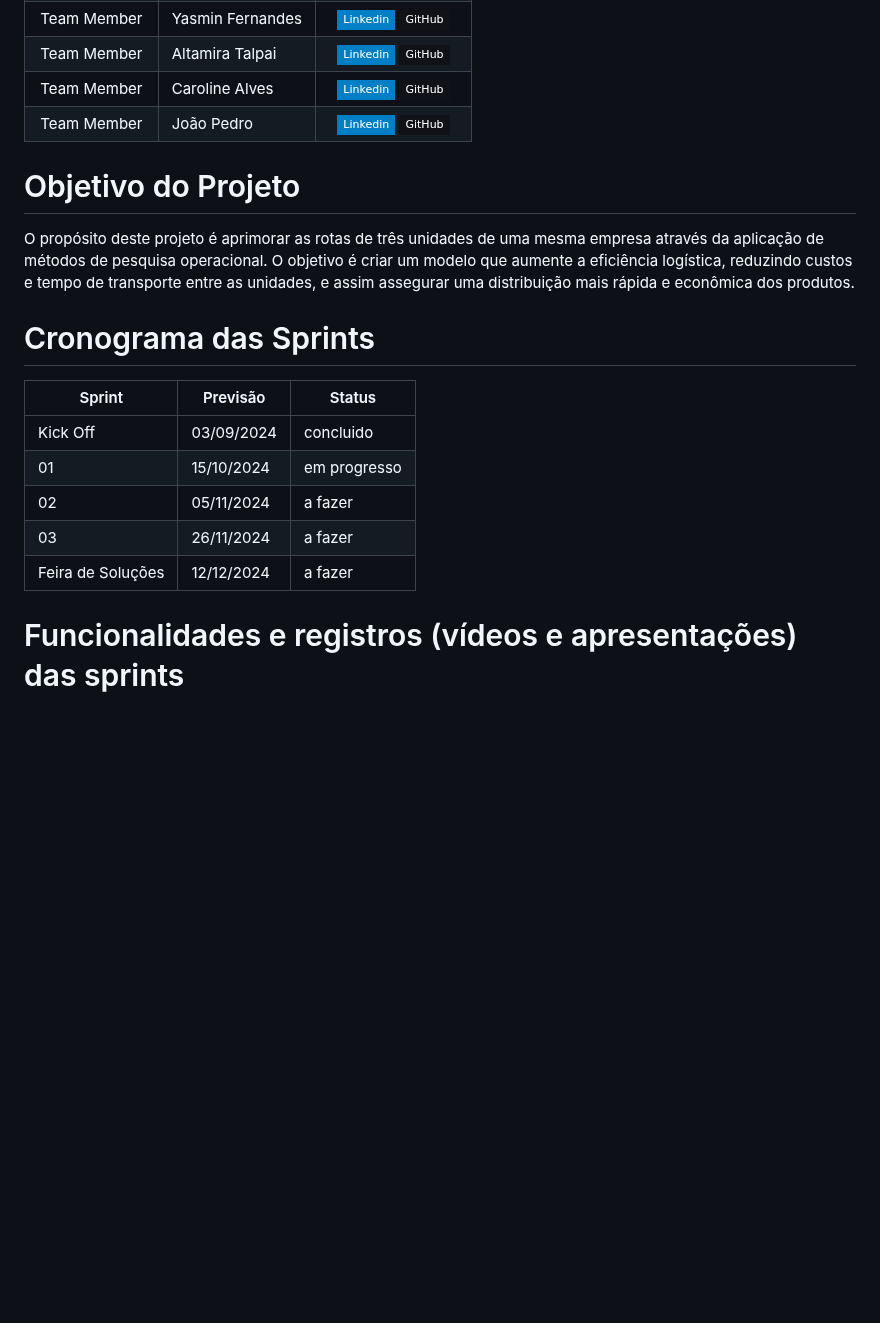
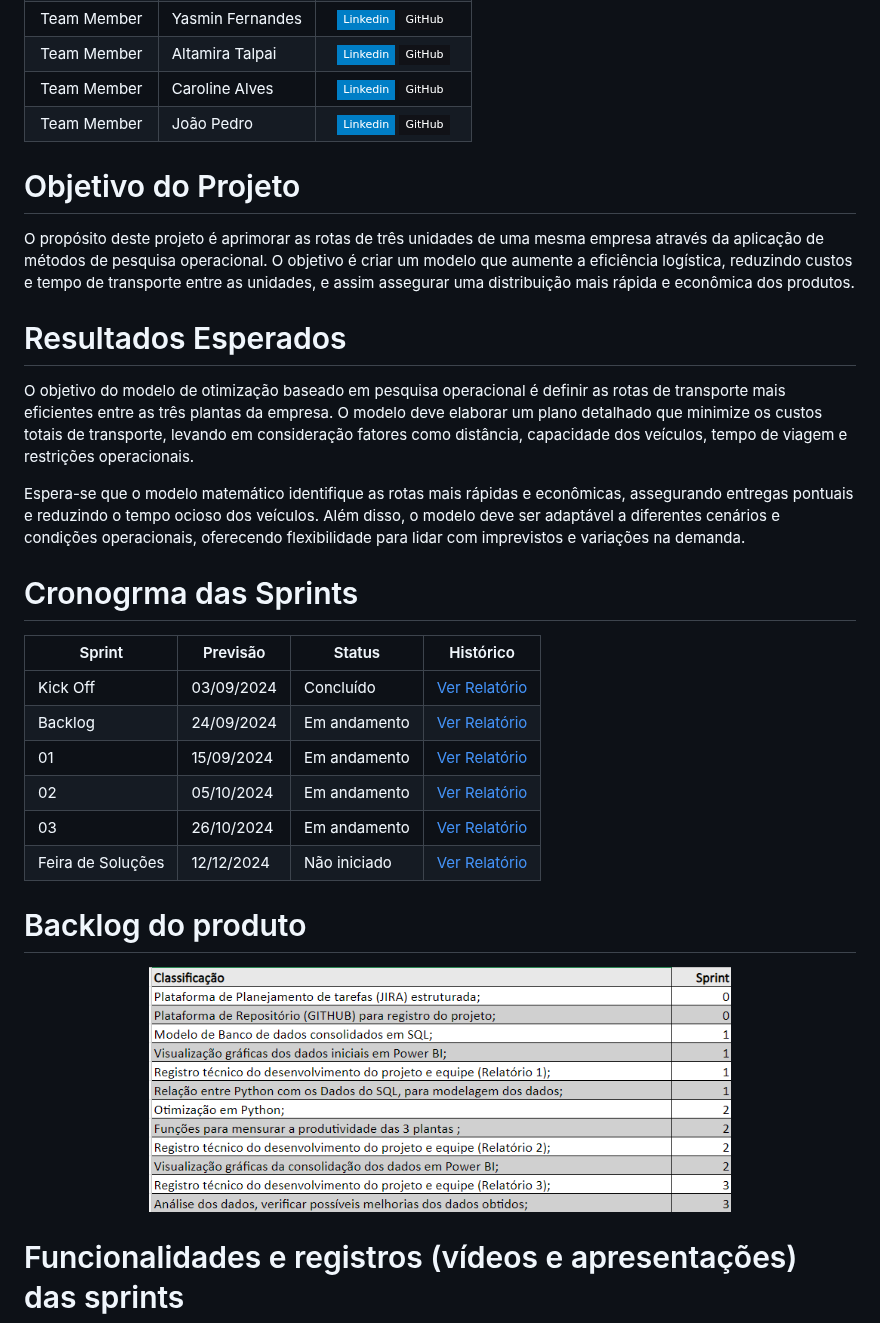
Before and after one commit to felipercha/Api3, a Markdown page: README.md, the part around one of its changes. Drawn GitHub-style; badges without logos; blank space fills up the shorter version.

```diff
--- a/README.md
+++ b/README.md
@@ -26,19 +26,31 @@ Os resultados dos projetos devem obedecer ao Aviso Legal disponível no site da
 |  Team Member  | Altamira Talpai                |         [![Linkedin Badge](https://img.shields.io/badge/Linkedin-blue?style=flat-square&logo=Linkedin&logoColor=white)](https://br.linkedin.com/in/altamira-talpai-66361b248) [![GitHub Badge](https://img.shields.io/badge/GitHub-111217?style=flat-square&logo=github&logoColor=white)](https://github.com/altamiratalpai)        |
 |  Team Member  | Caroline Alves                 |   [![Linkedin Badge](https://img.shields.io/badge/Linkedin-blue?style=flat-square&logo=Linkedin&logoColor=white)](https://www.linkedin.com/in/caroline-alves-04b776264?utm_source=share&utm_campaign=share_via&utm_content=profile&utm_medium=ios_app) [![GitHub Badge](https://img.shields.io/badge/GitHub-111217?style=flat-square&logo=github&logoColor=white)](https://github.com/carolinealvs)   |
 |  Team Member  | João Pedro       |           [![Linkedin Badge](https://img.shields.io/badge/Linkedin-blue?style=flat-square&logo=Linkedin&logoColor=white)](https://www.linkedin.com/in/jo%C3%A3o-pedro-dos-santos-freires-396121210) [![GitHub Badge](https://img.shields.io/badge/GitHub-111217?style=flat-square&logo=github&logoColor=white)](https://github.com/JoaoPedro077)          |
+
 # Objetivo do Projeto
 O propósito deste projeto é aprimorar as rotas de três unidades de uma mesma empresa através da aplicação de métodos de pesquisa operacional. O objetivo é criar um modelo que aumente a eficiência logística, reduzindo custos e tempo de transporte entre as unidades, e assim assegurar uma distribuição mais rápida e econômica dos produtos.
 
-# Cronograma das Sprints
+# Resultados Esperados
+O objetivo do modelo de otimização baseado em pesquisa operacional é definir as rotas de transporte mais eficientes entre as três plantas da empresa. O modelo deve elaborar um plano detalhado que minimize os custos totais de transporte, levando em consideração fatores como distância, capacidade dos veículos, tempo de viagem e restrições operacionais.
 
-Sprint | Previsão | Status|
-|------|--------|------|
-|Kick Off | 03/09/2024 | concluido|
-|01 | 15/10/2024 | em progresso|
-|02|  05/11/2024| a fazer |
-|03| 26/11/2024 | a fazer|
-|Feira de Soluções|12/12/2024 |a fazer |
+Espera-se que o modelo matemático identifique as rotas mais rápidas e econômicas, assegurando entregas pontuais e reduzindo o tempo ocioso dos veículos. Além disso, o modelo deve ser adaptável a diferentes cenários e condições operacionais, oferecendo flexibilidade para lidar com imprevistos e variações na demanda.
 
+# Cronogrma das Sprints
+
+Sprint | Previsão | Status| Histórico|
+|------|--------|------|--------|
+|Kick Off | 03/09/2024 | Concluído | [Ver Relatório]() |
+|Backlog| 24/09/2024 | Em andamento | [Ver Relatório]()|
+|01| 15/09/2024| Em andamento |[Ver Relatório]() |
+|02| 05/10/2024| Em andamento |[Ver Relatório]() |
+|03| 26/10/2024 | Em andamento |[Ver Relatório]()  |
+|Feira de Soluções| 12/12/2024 | Não iniciado |[Ver Relatório]()  |
+
+# Backlog do produto
+<div id="top"></div>
+<p align="center">
+      <img src="api.png" width="70%" height="60%">
+<p align="center">
 
 # Funcionalidades e registros (vídeos e apresentações) das sprints
 
```
Also changed, not shown: other parts of README.md (+0 -16 lines).
